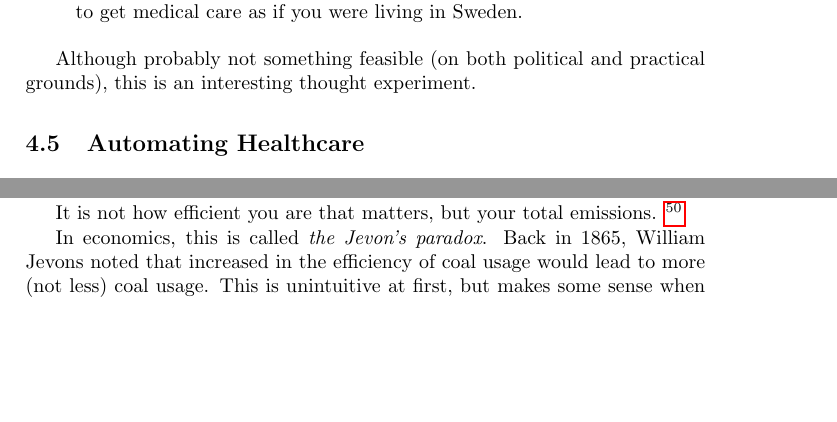
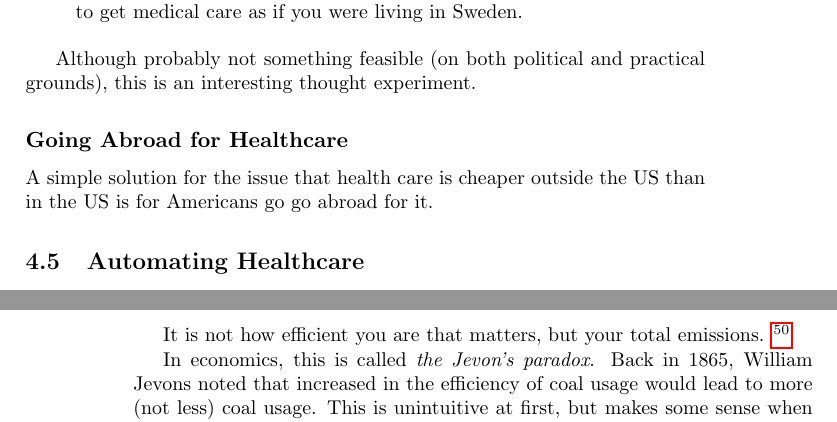
Before and after one commit to luispedro/libertarian-welfare, a LaTeX thesis (book/libertarian-welfare.tex, which reads book/healthcare.tex): two parts of pages 19 and 27 of 40 before the commit and two parts of pages 19 and 28 of 40 after it, joined at a grey line, cut so that both start at the same text, the shorter picture padded with empty space. Compiled offline with pdfLaTeX.

Commit message:
ENH Import healthcare by going abroad

```diff
--- a/book/healthcare.tex
+++ b/book/healthcare.tex
@@ -383,6 +383,11 @@ Sweden.
 Although probably not something feasible (on both political and practical
 grounds), this is an interesting thought experiment.
 
+\subsection{Going Abroad for Healthcare}
+
+A simple solution for the issue that health care is cheaper outside the US than
+in the US is for Americans go go abroad for it.
+
 \section{Automating Healthcare}
 
 We have discussed how certain tasks could be performed by someone with less
```
